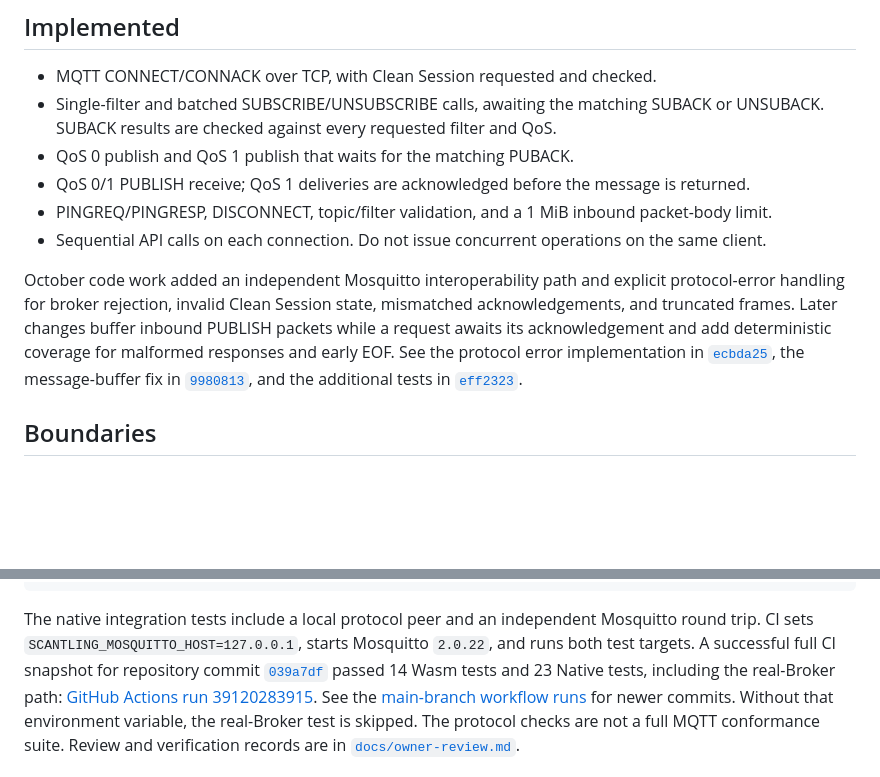
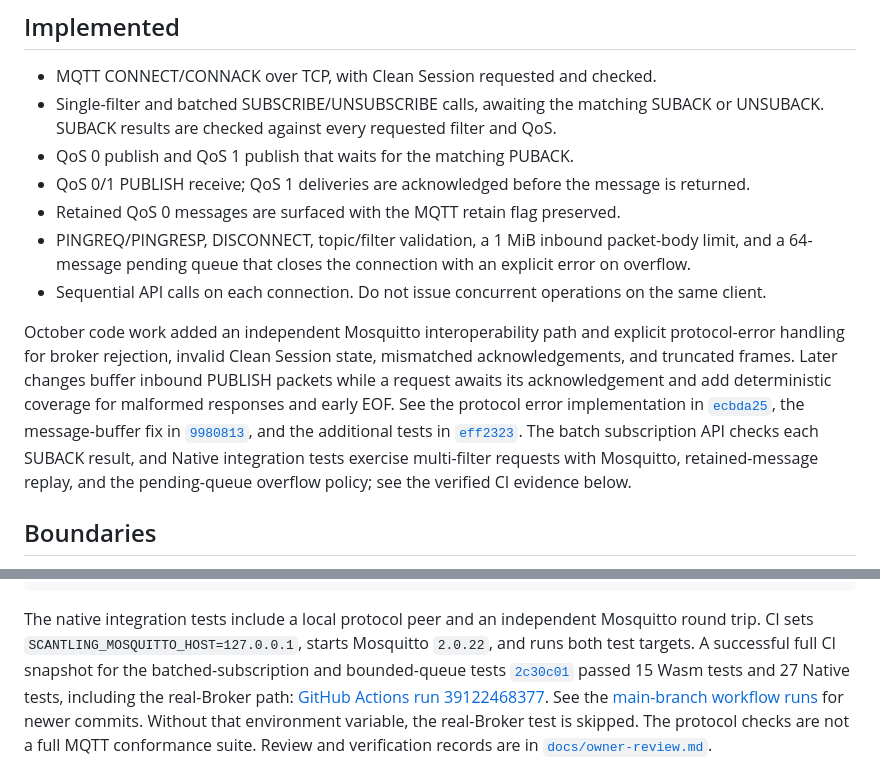
Before and after one commit to Wchwch777/Scantling, a Markdown page: README.md, 2 parts joined by grey strips. GitHub-like rendering; blank space fills up the shorter version.

Commit message:
Sync October application evidence

```diff
--- a/README.md
+++ b/README.md
@@ -23,8 +23,10 @@ boundaries and licenses are listed below, with feature evidence in
 - QoS 0 publish and QoS 1 publish that waits for the matching PUBACK.
 - QoS 0/1 PUBLISH receive; QoS 1 deliveries are acknowledged before the
   message is returned.
-- PINGREQ/PINGRESP, DISCONNECT, topic/filter validation, and a 1 MiB inbound
-  packet-body limit.
+- Retained QoS 0 messages are surfaced with the MQTT retain flag preserved.
+- PINGREQ/PINGRESP, DISCONNECT, topic/filter validation, a 1 MiB inbound
+  packet-body limit, and a 64-message pending queue that closes the connection
+  with an explicit error on overflow.
 - Sequential API calls on each connection. Do not issue concurrent operations
   on the same client.
 
@@ -36,6 +38,9 @@ deterministic coverage for malformed responses and early EOF. See the protocol
 error implementation in [`ecbda25`](https://github.com/Wchwch777/Scantling/commit/ecbda25b94f463e534e3efa9c4fa11e6bb66f2f2),
 the message-buffer fix in [`9980813`](https://github.com/Wchwch777/Scantling/commit/998081389ed13e81e8c86a1f32932792b69643d6),
 and the additional tests in [`eff2323`](https://github.com/Wchwch777/Scantling/commit/eff232335dc3f999161ade45dc52aedd7caf4527).
+The batch subscription API checks each SUBACK result, and Native integration
+tests exercise multi-filter requests with Mosquitto, retained-message replay,
+and the pending-queue overflow policy; see the verified CI evidence below.
 
 ## Boundaries
 
@@ -135,9 +140,10 @@ moon test --target native
 The native integration tests include a local protocol peer and an independent
 Mosquitto round trip. CI sets `SCANTLING_MOSQUITTO_HOST=127.0.0.1`, starts
 Mosquitto `2.0.22`, and runs both test targets. A successful full CI snapshot
-for repository commit [`039a7df`](https://github.com/Wchwch777/Scantling/commit/039a7dff53e3c11906729f17b1fb3fe89ae2949f)
-passed 14 Wasm tests and 23 Native tests, including the real-Broker path:
-[GitHub Actions run 39120283915](https://github.com/Wchwch777/Scantling/actions/runs/39120283915).
+for the batched-subscription and bounded-queue tests
+[`2c30c01`](https://github.com/Wchwch777/Scantling/commit/2c30c0142e0ebb5ca15870940f1700beabbff6cd)
+passed 15 Wasm tests and 27 Native tests, including the real-Broker path:
+[GitHub Actions run 39122468377](https://github.com/Wchwch777/Scantling/actions/runs/39122468377).
 See the [main-branch workflow runs](https://github.com/Wchwch777/Scantling/actions/workflows/ci.yml)
 for newer commits.
 Without that environment variable, the real-Broker test is skipped. The
```
Also changed, not shown: docs/owner-review.md (+11 -9 lines), docs/project-application.md (+9 -7 lines).
